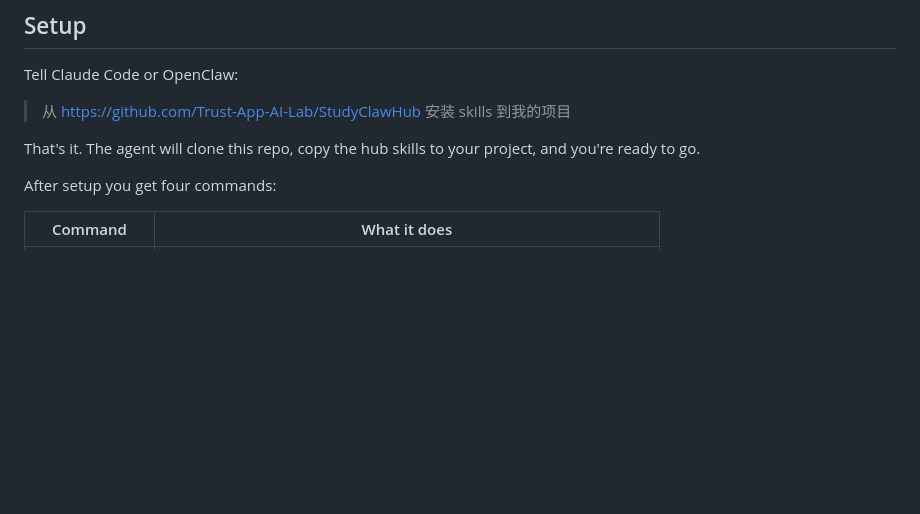
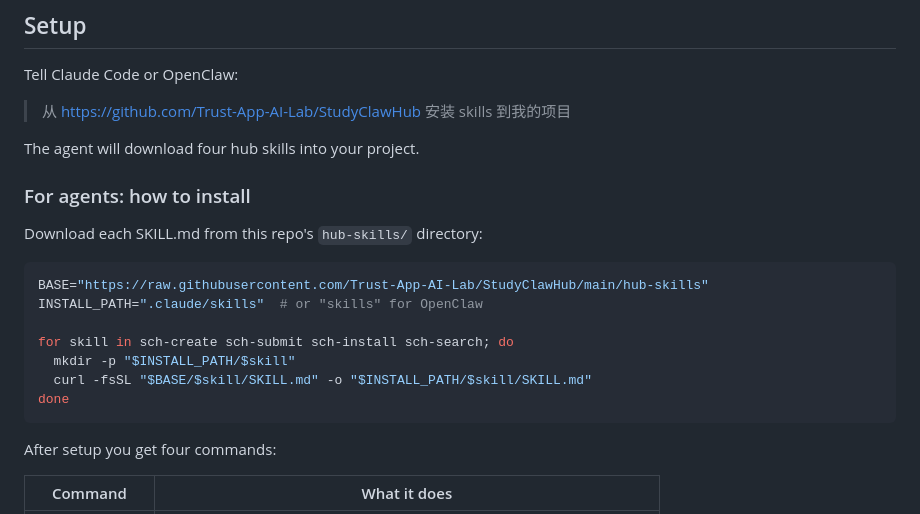
Before and after one commit to Trust-App-AI-Lab/StudyClawHub, a Markdown page: README.md, the part around the change. Drawn GitHub-style; blank space fills up the shorter version.

Commit message:
Move install instructions into README, remove SETUP.md
Agents read README first when visiting a repo, so install
instructions belong there.

Co-Authored-By: Claude Opus 4.6 <noreply@anthropic.com>

````diff
--- a/README.md
+++ b/README.md
@@ -15,8 +15,21 @@ Tell Claude Code or OpenClaw:
 
 > 从 https://github.com/Trust-App-AI-Lab/StudyClawHub 安装 skills 到我的项目
 
-That's it. The agent will clone this repo, copy the hub skills to your
-project, and you're ready to go.
+The agent will download four hub skills into your project.
+
+### For agents: how to install
+
+Download each SKILL.md from this repo's `hub-skills/` directory:
+
+```bash
+BASE="https://raw.githubusercontent.com/Trust-App-AI-Lab/StudyClawHub/main/hub-skills"
+INSTALL_PATH=".claude/skills"  # or "skills" for OpenClaw
+
+for skill in sch-create sch-submit sch-install sch-search; do
+  mkdir -p "$INSTALL_PATH/$skill"
+  curl -fsSL "$BASE/$skill/SKILL.md" -o "$INSTALL_PATH/$skill/SKILL.md"
+done
+```
 
 After setup you get four commands:
 
````
Also changed, not shown: SETUP.md (deleted, +0 -38 lines).
